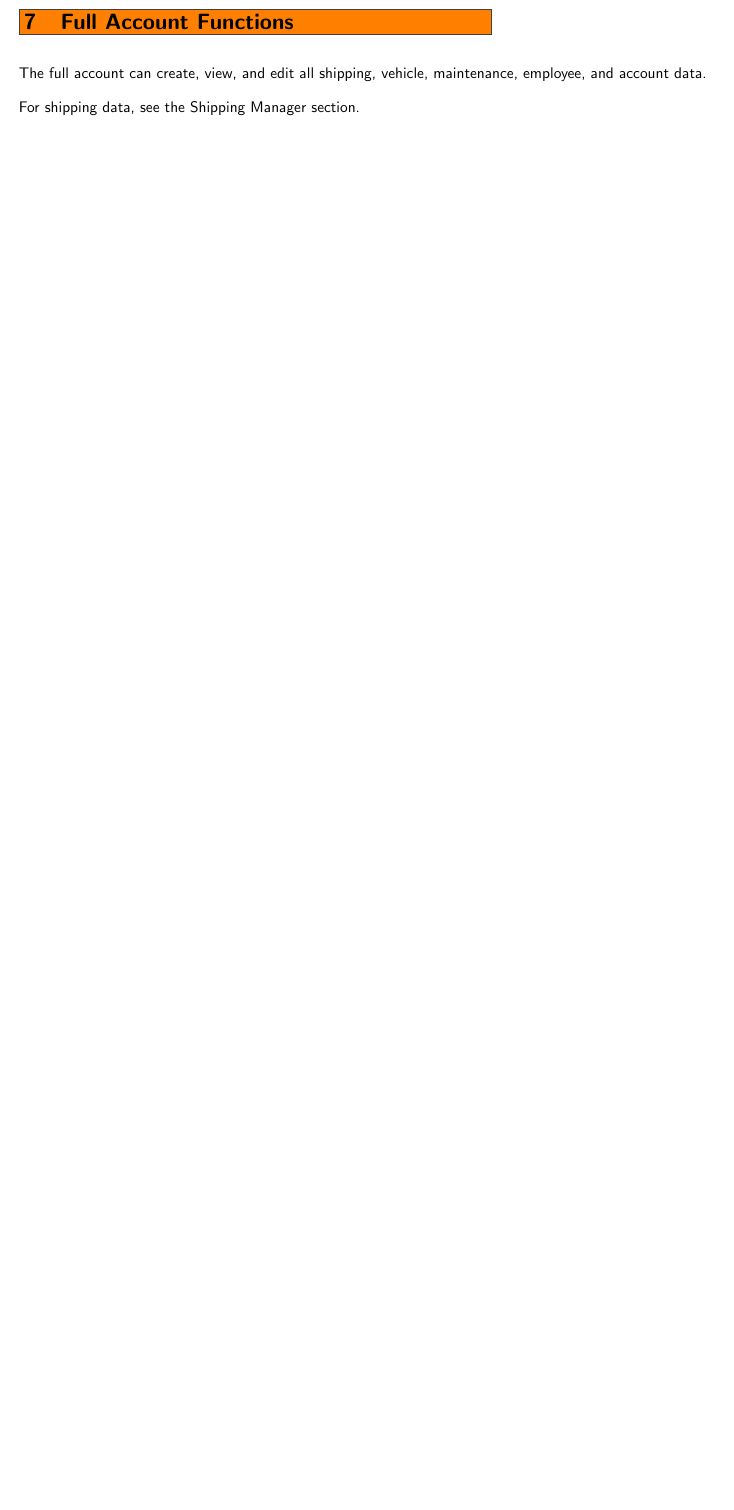
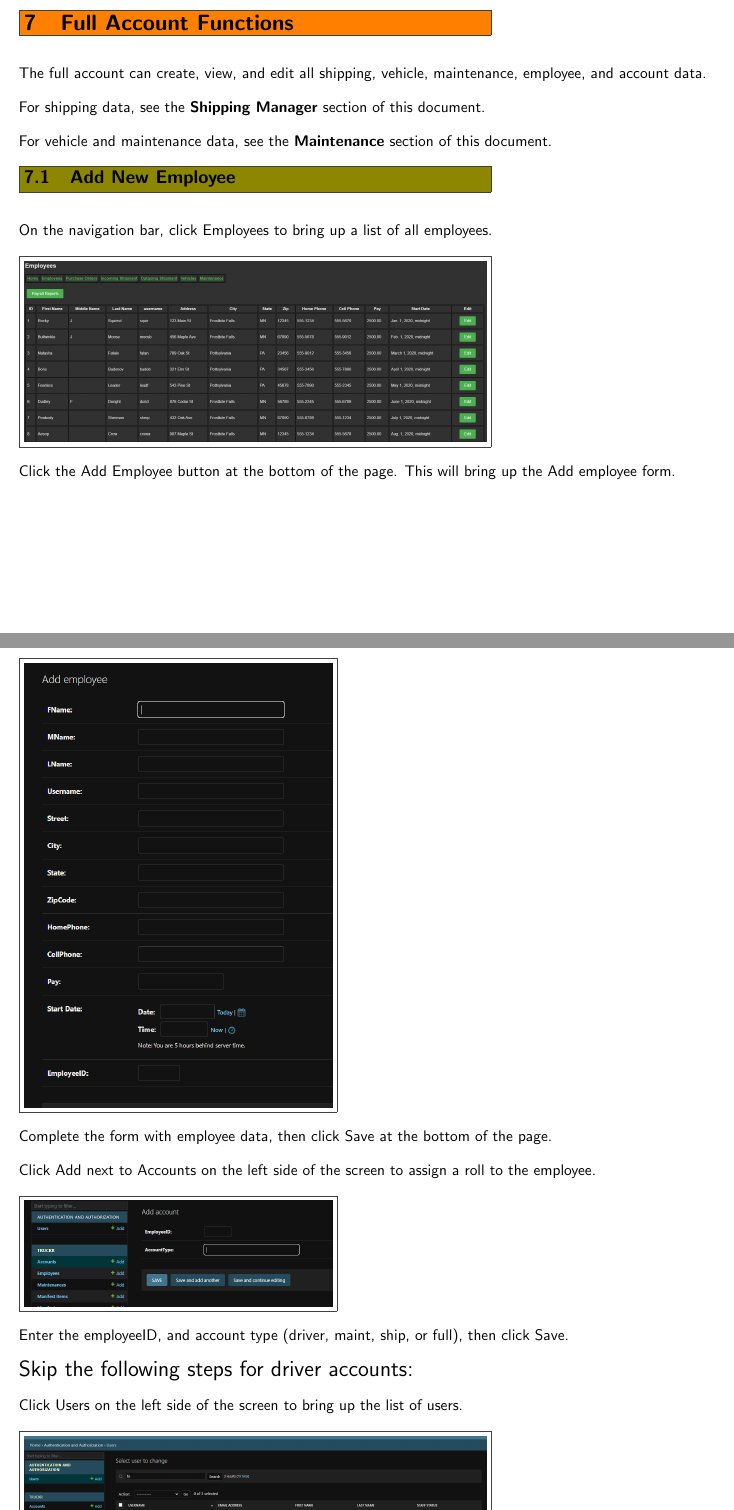
Before and after one commit to StephenP-AL/CS499-group-7, a LaTeX document (manual/manual.tex): part of page 10 of 10 before the commit and two parts of pages 11 and 12 of 13 after it, the two joined at a grey line, cut so that both start at the same text, the shorter picture padded with empty space. Compiled offline with pdfLaTeX.

Commit message:
Manual in a usable state

```diff
--- a/manual/manual.tex
+++ b/manual/manual.tex
@@ -235,4 +247,28 @@ Click the Select Report button in the Select field o the table to view the maint
 
 The full account can create, view, and edit all shipping, vehicle, maintenance, employee, and account data.
 
-For shipping data, see the Shipping Manager section.
+For shipping data, see the \hyperref[sec:ship]{\textbf{Shipping Manager}} section of this document.
+
+For vehicle and maintenance data, see the \hyperref[sec:maint]{\textbf{Maintenance}} section of this document.
+
+\scont{Add New Employee}
+
+On the navigation bar, click Employees to bring up a list of all employees.
+
+\imgbox{300}{employee.PNG}
+
+Click the Add Employee button at the bottom of the page. This will bring up the Add employee form.
+
+\imgbox{200}{addemployee.PNG}
+
+Complete the form with employee data, then click Save at the bottom of the page.
+
+Click Add next to Accounts on the left side of the screen to assign a roll to the employee.
+
+\imgbox{200}{addaccount.PNG}
+
+Enter the employeeID, and account type (driver, maint, ship, or full), then click Save.
+
+{\Large{Skip the following steps for driver accounts:}}
+
+Click Users on the left side of the screen to bring up the list of users.
@@ -238,0 +282 @@ For shipping data, see the Shipping Manager section.
+Check the Staff Status checkbox.
```
Also changed, not shown: manual/img/addaccount.PNG (added), manual/img/addemployee.PNG (added), manual/img/addmaint.PNG (added), manual/img/employee.PNG (added), manual/img/maintlist.PNG (added), manual/img/maintreport.PNG (added), manual/img/maintreportlist.PNG (added), manual/img/payreport.PNG (added), manual/img/payreportlist.PNG (added), manual/img/permission.PNG (added), manual/img/users.PNG (added), manual/img/vehiclereport.PNG (added), manual/manual.pdf, manual/manual.tex (45 more changed lines), 1 other file.
